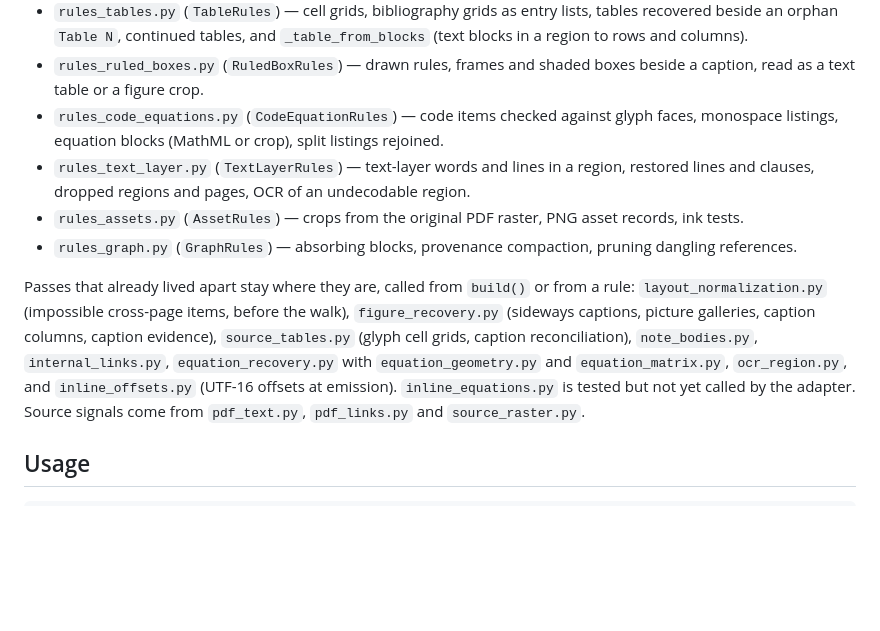
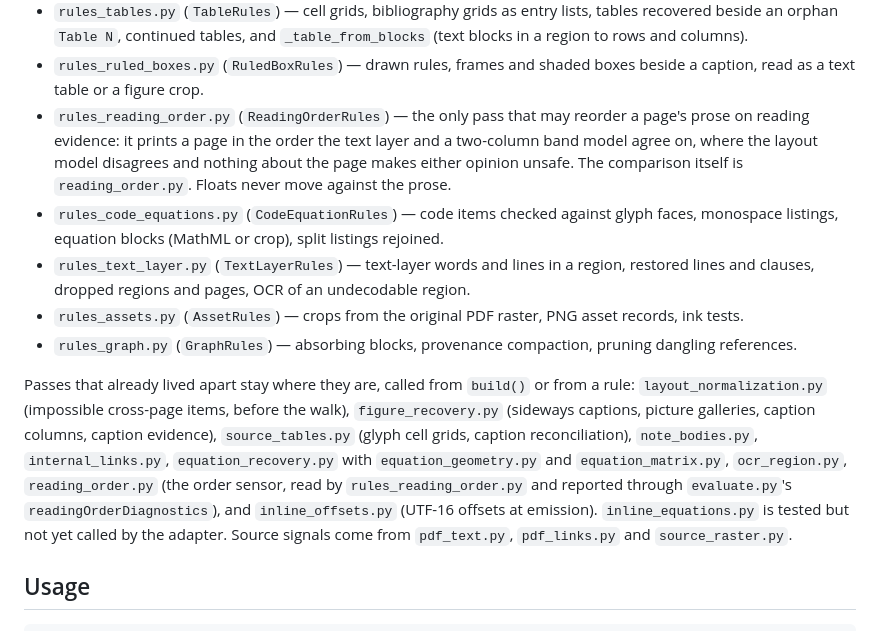
Before and after one commit to erniesg/struct, a Markdown page: adapters/pdf/README.md, the part around the change. Rendered like a GitHub page; blank space fills up the shorter version.

Commit message:
docs(adapters/pdf): say where a reading-order rule belongs

```diff
--- a/adapters/pdf/README.md
+++ b/adapters/pdf/README.md
@@ -76,6 +76,11 @@ and patching `pdf2struct.StructAdapter._<rule>` keep working.
   `_table_from_blocks` (text blocks in a region to rows and columns).
 - `rules_ruled_boxes.py` (`RuledBoxRules`) — drawn rules, frames and shaded boxes
   beside a caption, read as a text table or a figure crop.
+- `rules_reading_order.py` (`ReadingOrderRules`) — the only pass that may
+  reorder a page's prose on reading evidence: it prints a page in the order the
+  text layer and a two-column band model agree on, where the layout model
+  disagrees and nothing about the page makes either opinion unsafe. The
+  comparison itself is `reading_order.py`. Floats never move against the prose.
 - `rules_code_equations.py` (`CodeEquationRules`) — code items checked against
   glyph faces, monospace listings, equation blocks (MathML or crop), split
   listings rejoined.
@@ -92,7 +97,9 @@ from a rule: `layout_normalization.py` (impossible cross-page items, before the
 walk), `figure_recovery.py` (sideways captions, picture galleries, caption
 columns, caption evidence), `source_tables.py` (glyph cell grids, caption
 reconciliation), `note_bodies.py`, `internal_links.py`, `equation_recovery.py`
-with `equation_geometry.py` and `equation_matrix.py`, `ocr_region.py`, and
+with `equation_geometry.py` and `equation_matrix.py`, `ocr_region.py`,
+`reading_order.py` (the order sensor, read by `rules_reading_order.py` and
+reported through `evaluate.py`'s `readingOrderDiagnostics`), and
 `inline_offsets.py` (UTF-16 offsets at emission). `inline_equations.py` is
 tested but not yet called by the adapter. Source signals come from
 `pdf_text.py`, `pdf_links.py` and `source_raster.py`.
```
